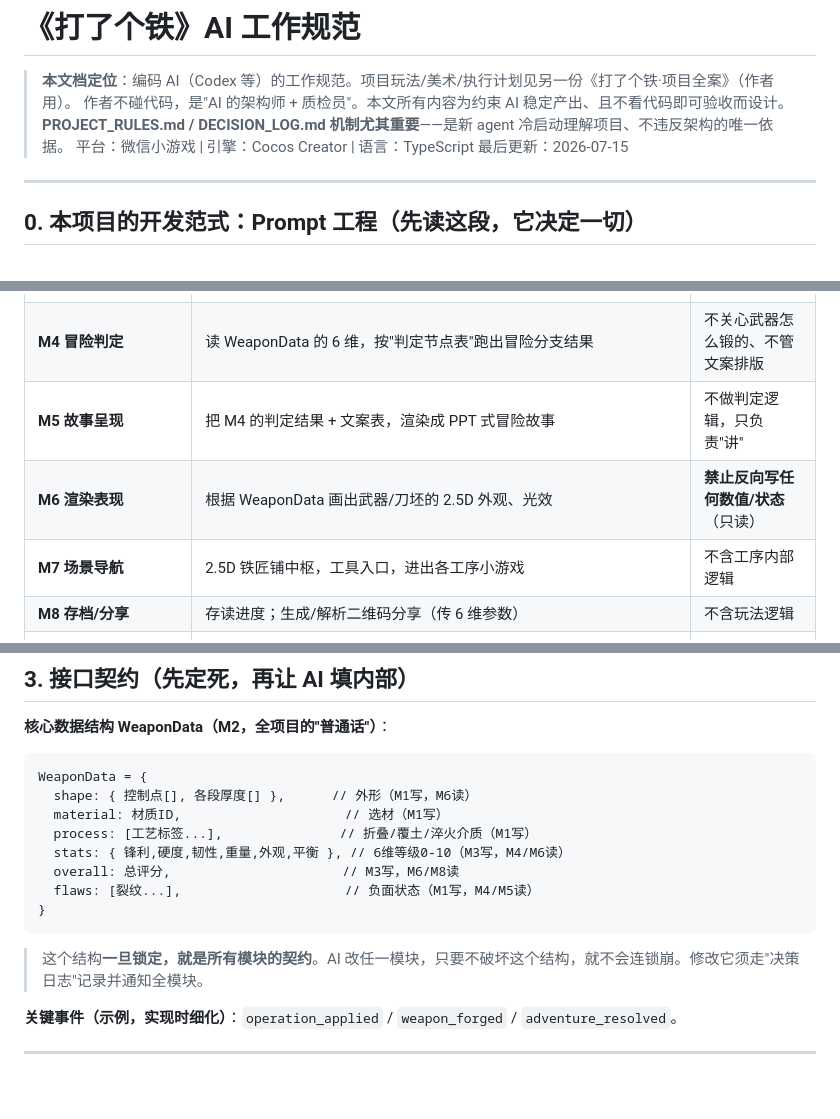
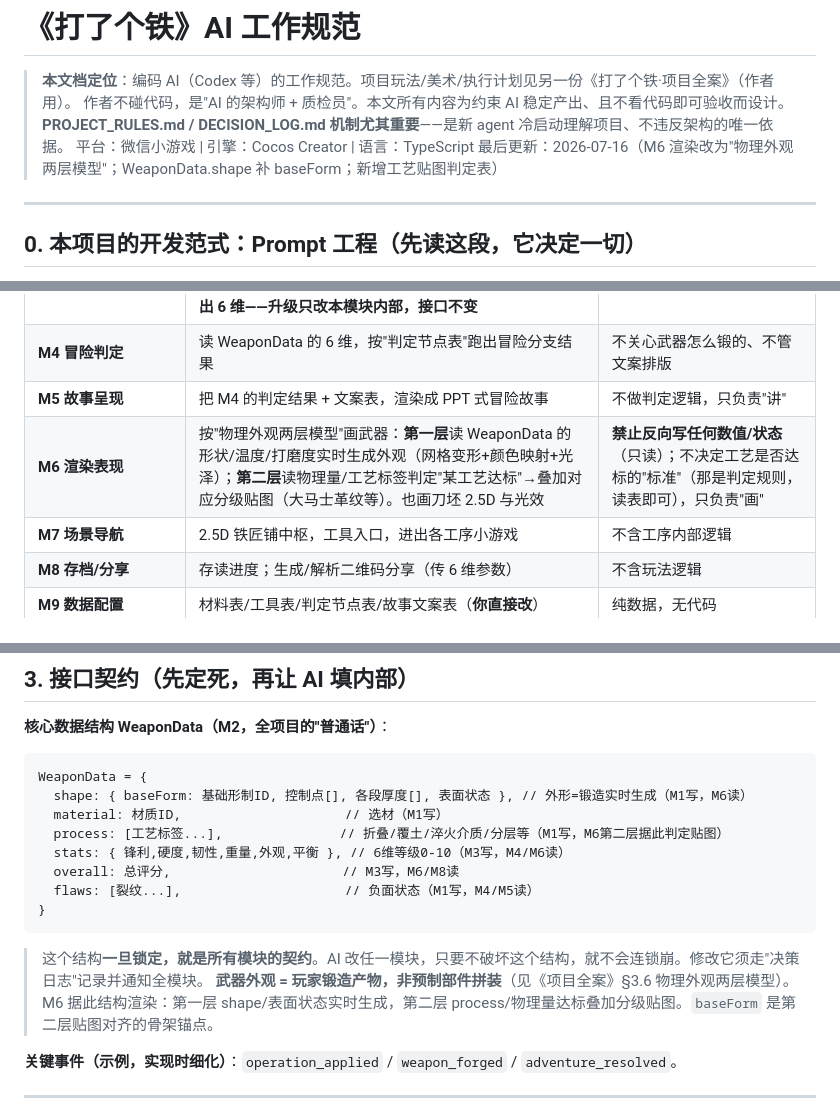
Before and after one commit to meteoryzx/Weapon-Forger, a Markdown page: docs/AI工作规范.md, 3 parts joined by grey strips. Rendered like a GitHub page; blank space fills up the shorter version.

````diff
--- a/docs/AI工作规范.md
+++ b/docs/AI工作规范.md
@@ -4,7 +4,7 @@
 > 作者不碰代码，是"AI 的架构师 + 质检员"。本文所有内容为约束 AI 稳定产出、且不看代码即可验收而设计。
 > **PROJECT_RULES.md / DECISION_LOG.md 机制尤其重要**——是新 agent 冷启动理解项目、不违反架构的唯一依据。
 > 平台：微信小游戏 | 引擎：Cocos Creator | 语言：TypeScript
-> 最后更新：2026-07-15
+> 最后更新：2026-07-16（M6 渲染改为"物理外观两层模型"；WeaponData.shape 补 baseForm；新增工艺贴图判定表）
 
 ---
 
@@ -35,7 +35,7 @@
 | **M3 数值评估** | 把材料状态与操作记录，算出 6 维等级 + 总评分。**Demo 期用"简化取舍公式"（三对物理对立，见全案§3.1b）；未来可整体升级为"物理模拟"（4根基量涌现），但对外仍只输出 6 维——升级只改本模块内部，接口不变** | 不改外形、不管显示 |
 | **M4 冒险判定** | 读 WeaponData 的 6 维，按"判定节点表"跑出冒险分支结果 | 不关心武器怎么锻的、不管文案排版 |
 | **M5 故事呈现** | 把 M4 的判定结果 + 文案表，渲染成 PPT 式冒险故事 | 不做判定逻辑，只负责"讲" |
-| **M6 渲染表现** | 根据 WeaponData 画出武器/刀坯的 2.5D 外观、光效 | **禁止反向写任何数值/状态**（只读） |
+| **M6 渲染表现** | 按"物理外观两层模型"画武器：**第一层**读 WeaponData 的形状/温度/打磨度实时生成外观（网格变形+颜色映射+光泽）；**第二层**读物理量/工艺标签判定"某工艺达标"→叠加对应分级贴图（大马士革纹等）。也画刀坯 2.5D 与光效 | **禁止反向写任何数值/状态**（只读）；不决定工艺是否达标的"标准"（那是判定规则，读表即可），只负责"画" |
 | **M7 场景导航** | 2.5D 铁匠铺中枢，工具入口，进出各工序小游戏 | 不含工序内部逻辑 |
 | **M8 存档/分享** | 存读进度；生成/解析二维码分享（传 6 维参数） | 不含玩法逻辑 |
 | **M9 数据配置** | 材料表/工具表/判定节点表/故事文案表（**你直接改**） | 纯数据，无代码 |
@@ -69,15 +69,16 @@
 **核心数据结构 WeaponData（M2，全项目的"普通话"）**：
 ```
 WeaponData = {
-  shape: { 控制点[], 各段厚度[] },      // 外形（M1写，M6读）
+  shape: { baseForm: 基础形制ID, 控制点[], 各段厚度[], 表面状态 }, // 外形=锻造实时生成（M1写，M6读）
   material: 材质ID,                     // 选材（M1写）
-  process: [工艺标签...],               // 折叠/覆土/淬火介质（M1写）
+  process: [工艺标签...],               // 折叠/覆土/淬火介质/分层等（M1写，M6第二层据此判定贴图）
   stats: { 锋利,硬度,韧性,重量,外观,平衡 }, // 6维等级0-10（M3写，M4/M6读）
   overall: 总评分,                      // M3写，M6/M8读
   flaws: [裂纹...],                     // 负面状态（M1写，M4/M5读）
 }
 ```
 > 这个结构**一旦锁定，就是所有模块的契约**。AI 改任一模块，只要不破坏这个结构，就不会连锁崩。修改它须走"决策日志"记录并通知全模块。
+> **武器外观 = 玩家锻造产物，非预制部件拼装**（见《项目全案》§3.6 物理外观两层模型）。M6 据此结构渲染：第一层 shape/表面状态实时生成，第二层 process/物理量达标叠加分级贴图。`baseForm` 是第二层贴图对齐的骨架锚点。
 
 **关键事件（示例，实现时细化）**：`operation_applied` / `weapon_forged` / `adventure_resolved`。
 
````
Also changed, not shown: other parts of docs/AI工作规范.md (+1 -0 lines), docs/打了个铁·项目全案.md (+59 -20 lines).
